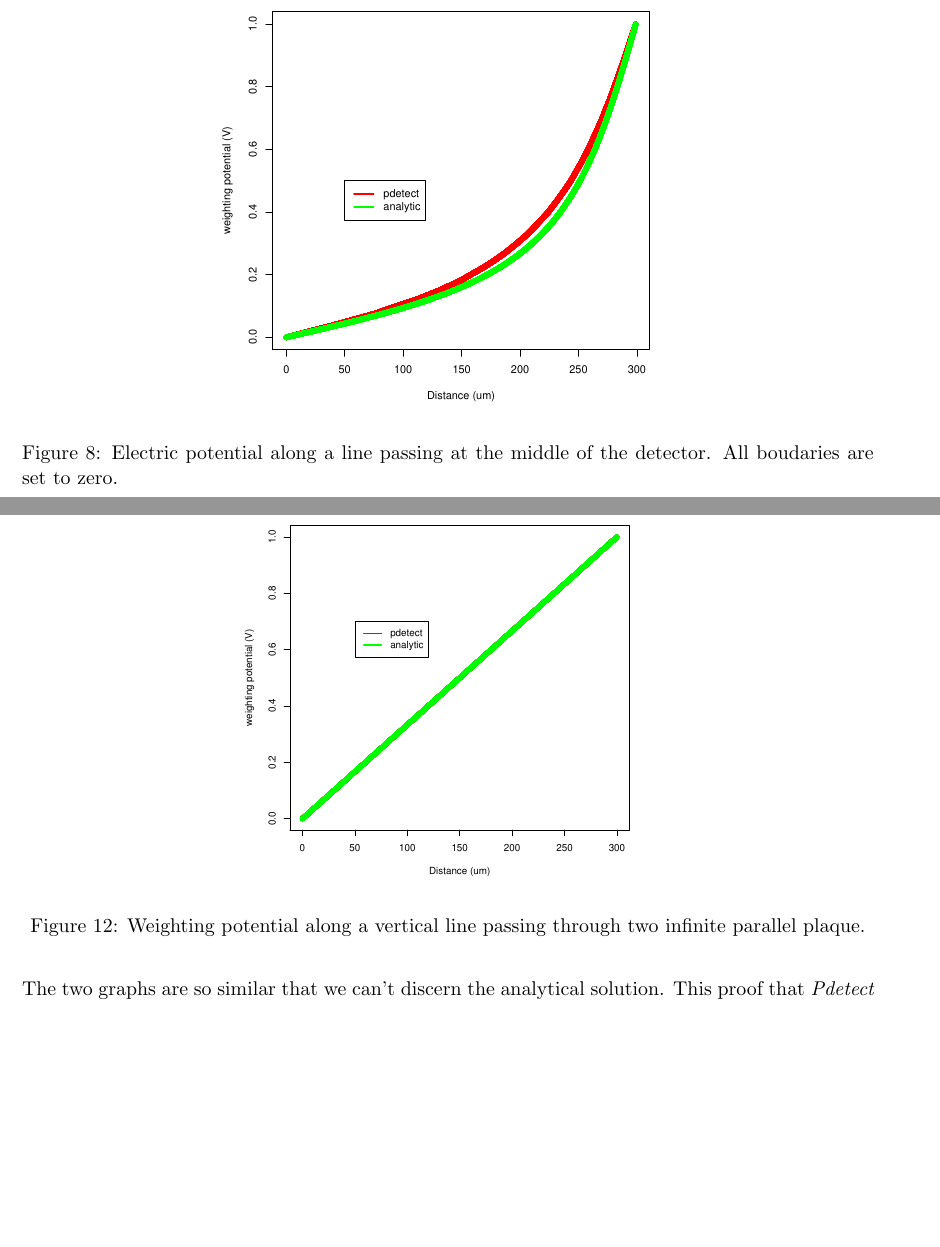
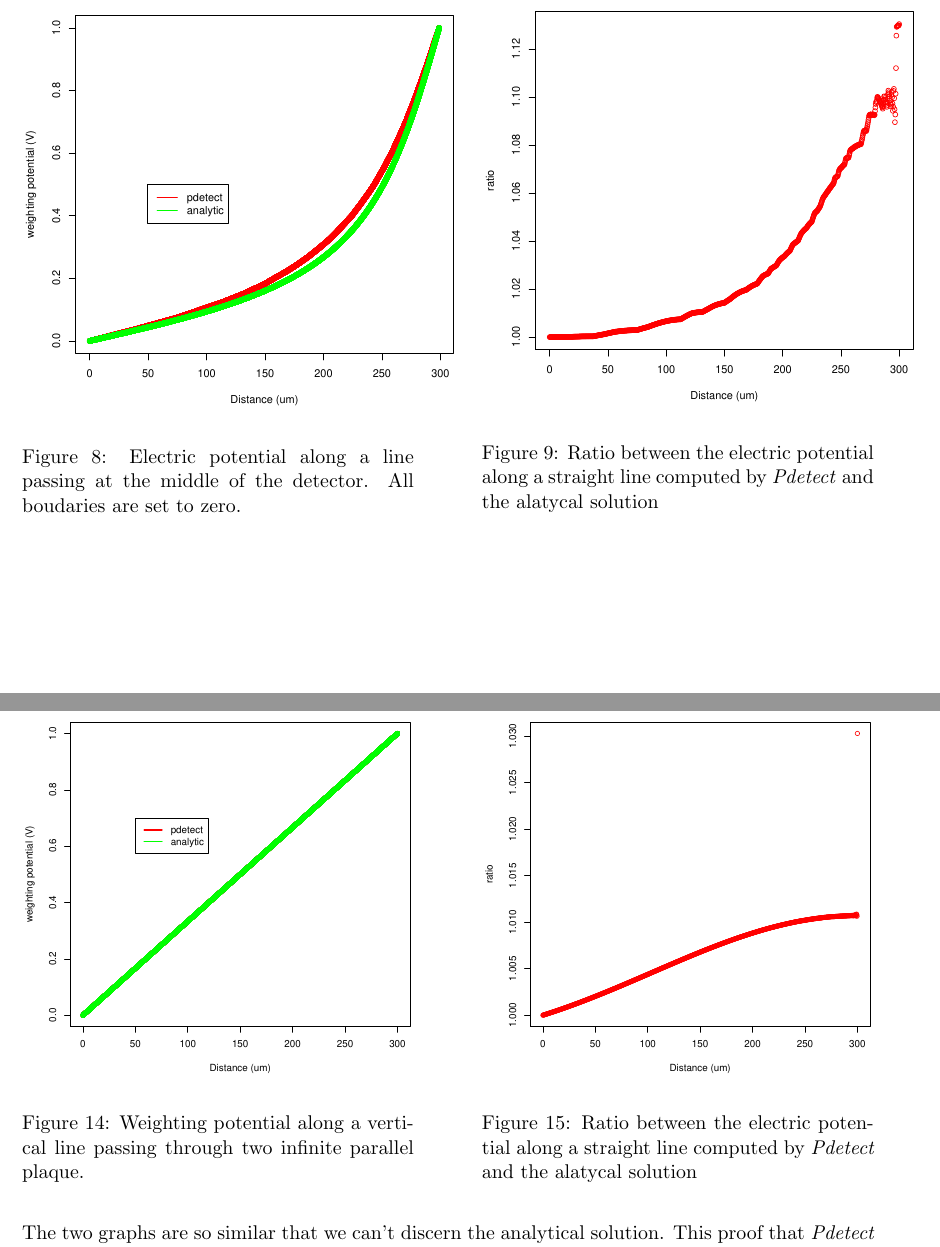
Before and after one commit to aschils/pdetect, a LaTeX document (report/report.tex): two parts of pages 16 and 18 of 28 before the commit and two parts of pages 16 and 19 of 29 after it, joined at a grey line, cut so that both start at the same text, the shorter picture padded with empty space. Compiled offline with pdfLaTeX.

Commit message:
Adding ratio of comparison plots and other comparison images

```diff
--- a/report/report.tex
+++ b/report/report.tex
@@ -748,11 +748,20 @@ ElectrodeCurrent(Detector2D *det, Line particle_trajectory,
 			given by the equation~\ref{exp_analytic} and the solution given by \textit{Pdetect}.
 
 			\begin{figure}[H]
+				\begin{minipage}[b]{.46\linewidth}
 					\center
-				\includegraphics[scale=0.5]{images/boundary_conditions/zero.pdf}
+					\includegraphics[scale=0.5]{images/annexe/zero.pdf}
 					\caption{Electric potential along a line passing at the middle of the detector.
 							All boudaries are set to zero.}
 					\label{fig:zero_conditions}
+				\end{minipage} \hfill
+				\begin{minipage}[b]{.46\linewidth}
+					\center
+					\includegraphics[scale=0.5]{images/annexe/zero_ratio.pdf}
+					\caption{Ratio between the electric potential along a straight line
+							computed by \textit{Pdetect} and the alatycal solution}
+					\label{fig:zero_ratio}
+					\end{minipage}
 			\end{figure}
 \newpage
 			The graphs seem to correlate at least a little. The \textit{Pdetect} potential can
@@ -794,0 +809 @@ ElectrodeCurrent(Detector2D *det, Line particle_trajectory,
+					\caption{Ratio between the electric potential along a straight line
@@ -805,10 +823,19 @@ ElectrodeCurrent(Detector2D *det, Line particle_trajectory,
 			a very large strip). The Figure~\ref{fig:parallel} shows both graph.
 
 			\begin{figure}[H]
+				\begin{minipage}[b]{.46\linewidth}
 					\center
 					\includegraphics[scale=0.45]{images/boundary_conditions/parallel.pdf}
 					\caption{Weighting potential along a vertical line passing through two infinite parallel plaque.}
 					\label{fig:parallel}
+				\end{minipage} \hfill
+				\begin{minipage}[b]{.46\linewidth}
+					\center
+					\includegraphics[scale=0.45]{images/boundary_conditions/parallel_ratio.pdf}
+					\caption{Ratio between the electric potential along a straight line
+							computed by \textit{Pdetect} and the alatycal solution}
+					\label{fig:parallel_ratio}
+				\end{minipage}
 			\end{figure}
 
 			The two graphs are so similar that we can't discern the analytical solution. This proof that
```
Also changed, not shown: report/images/annexe/between-zero.pdf (added), report/images/annexe/between-zero_ratio.pdf (added), report/images/annexe/zero.pdf (renamed from report/images/boundary_conditions/zero.pdf), report/images/annexe/zero_ratio.pdf (added), report/images/boundary_conditions/between.pdf (added), report/images/boundary_conditions/between_ratio.pdf (added), report/images/boundary_conditions/detector/analytic.png (renamed from report/images/boundary_conditions/analytic.png), report/images/boundary_conditions/detector/plot_analytic.png (added), report/images/boundary_conditions/detector/w_free_conditions.png (renamed from report/images/boundary_conditions/w_free_conditions.png), report/images/boundary_conditions/detector/w_semi_free_conditions.png (renamed from report/images/boundary_conditions/w_semi_free_conditions.png), report/images/boundary_conditions/detector/w_zero_conditions.png (renamed from report/images/boundary_conditions/w_zero_conditions.png), report/images/boundary_conditions/detector/weight_free.png (renamed from report/images/boundary_conditions/weight_free.png), report/images/boundary_conditions/horizon-top.pdf (added), report/images/boundary_conditions/horizon-top_ratio.pdf (added), 9 more files. Lines whose indentation alone changed are shown as unchanged.
